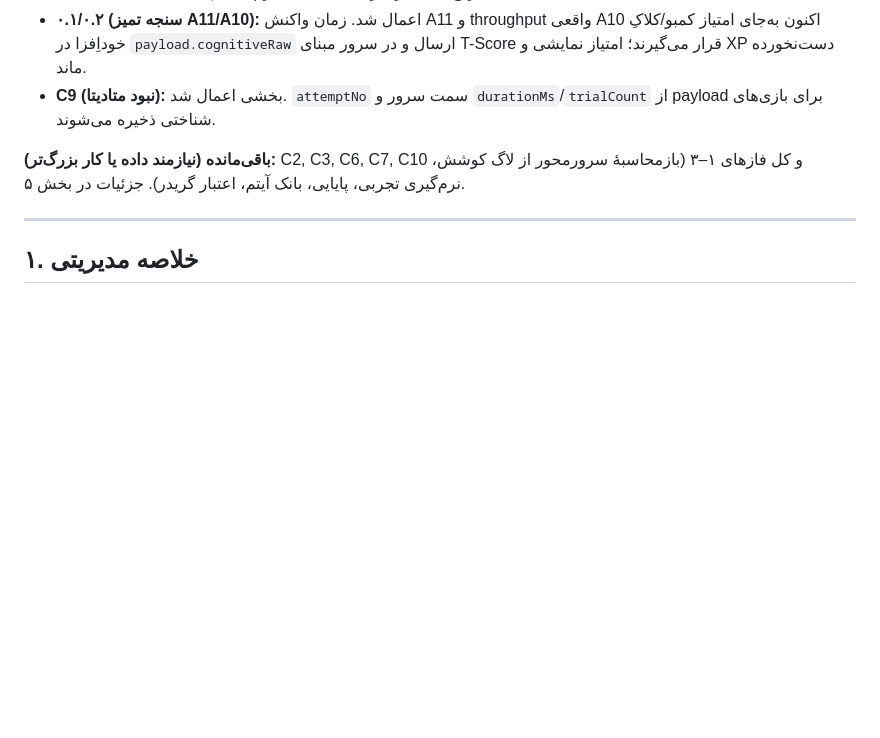
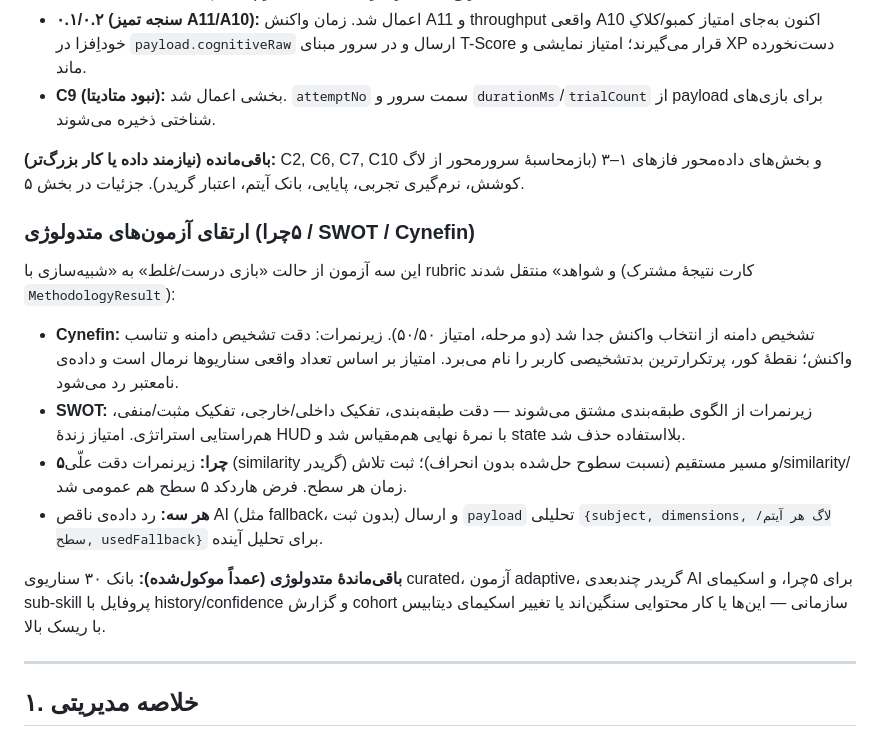
Before and after one commit to abdolmajidtaghadosinia/iCompetency, a Markdown page: docs/assessment-quality-review.md, the part around the change. Drawn GitHub-style; blank space fills up the shorter version.

Commit message:
Record methodology rubric upgrade in quality review; note deferred items
Co-Authored-By: Claude Fable 5 <noreply@anthropic.com>
Claude-Session: https://claude.ai/code/session_01LNSKetcCDwsoUUJH9ZSWXg

```diff
--- a/docs/assessment-quality-review.md
+++ b/docs/assessment-quality-review.md
@@ -17,7 +17,18 @@
 - **۰.۱/۰.۲ (سنجه تمیز A11/A10):** اعمال شد. زمان واکنش A11 و throughput واقعی A10 اکنون به‌جای امتیاز کمبو/کلاکِ خوداِفزا در `payload.cognitiveRaw` ارسال و در سرور مبنای T-Score قرار می‌گیرند؛ امتیاز نمایشی و XP دست‌نخورده ماند.
 - **C9 (نبود متادیتا):** بخشی اعمال شد. `attemptNo` سمت سرور و `durationMs`/`trialCount` از payload برای بازی‌های شناختی ذخیره می‌شوند.
 
-**باقی‌مانده (نیازمند داده یا کار بزرگ‌تر):** C2, C3, C6, C7, C10 و کل فازهای ۱–۳ (بازمحاسبهٔ سرورمحور از لاگ کوشش، نرم‌گیری تجربی، پایایی، بانک آیتم، اعتبار گریدر). جزئیات در بخش ۵.
+**باقی‌مانده (نیازمند داده یا کار بزرگ‌تر):** C2, C6, C7, C10 و بخش‌های داده‌محور فازهای ۱–۳ (بازمحاسبهٔ سرورمحور از لاگ کوشش، نرم‌گیری تجربی، پایایی، بانک آیتم، اعتبار گریدر). جزئیات در بخش ۵.
+
+### ارتقای آزمون‌های متدولوژی (۵چرا / SWOT / Cynefin)
+
+این سه آزمون از حالت «بازی درست/غلط» به «شبیه‌سازی با rubric و شواهد» منتقل شدند (کارت نتیجهٔ مشترک `MethodologyResult`):
+
+- **Cynefin:** تشخیص دامنه از انتخاب واکنش جدا شد (دو مرحله، امتیاز ۵۰/۵۰). زیرنمرات: دقت تشخیص دامنه و تناسب واکنش؛ نقطهٔ کور، پرتکرارترین بدتشخیصی کاربر را نام می‌برد. امتیاز بر اساس تعداد واقعی سناریوها نرمال است و داده‌ی نامعتبر رد می‌شود.
+- **SWOT:** زیرنمرات از الگوی طبقه‌بندی مشتق می‌شوند — دقت طبقه‌بندی، تفکیک داخلی/خارجی، تفکیک مثبت/منفی، هم‌راستایی استراتژی. امتیاز زندهٔ HUD با نمرهٔ نهایی هم‌مقیاس شد و state بلااستفاده حذف شد.
+- **۵چرا:** زیرنمرات دقت علّی (similarity گریدر) و مسیر مستقیم (نسبت سطوح حل‌شده بدون انحراف)؛ ثبت تلاش/similarity/زمان هر سطح. فرض هاردکد ۵ سطح هم عمومی شد.
+- **هر سه:** رد داده‌ی ناقص AI (مثل fallback، بدون ثبت) و ارسال `payload` تحلیلی `{subject, dimensions, لاگ هر آیتم/سطح, usedFallback}` برای تحلیل آینده.
+
+**باقی‌ماندهٔ متدولوژی (عمداً موکول‌شده):** بانک ۳۰ سناریوی curated، آزمون adaptive، گریدر چندبعدی AI برای ۵چرا، و اسکیمای sub-skill پروفایل با history/confidence و گزارش cohort سازمانی — این‌ها یا کار محتوایی سنگین‌اند یا تغییر اسکیمای دیتابیس با ریسک بالا.
 
 ---
 
```
